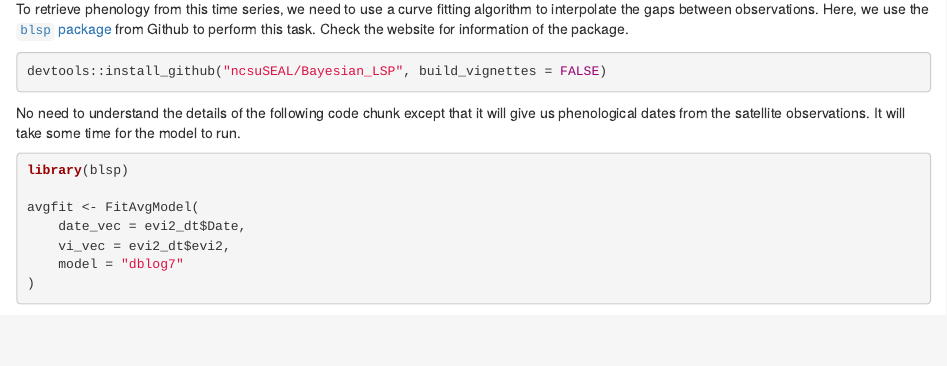
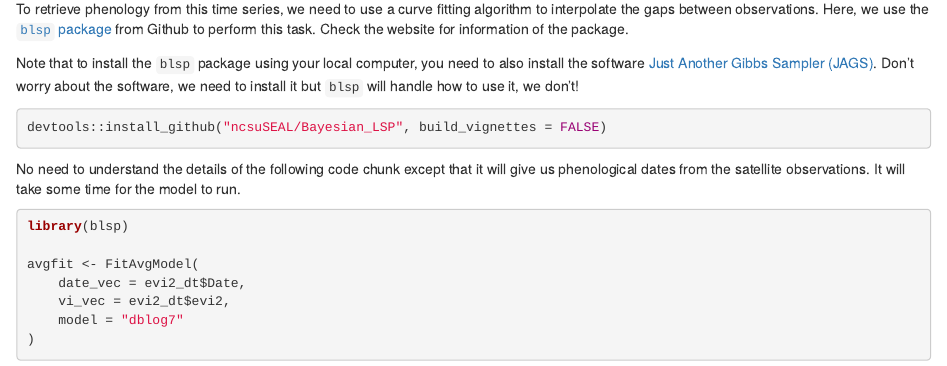
Before and after one commit to hu-forest/REU-R-workshop, an R Markdown document (REU_2024_R_workshop.Rmd): the page in a window 1100 px wide, from 6760 px down. Rendered offline with R 4.5, knitr and Pandoc, with nearby package versions; some code elsewhere in the file could not run offline.

Commit message:
Add a note for installing JAGS locally

````diff
--- a/REU_2024_R_workshop.Rmd
+++ b/REU_2024_R_workshop.Rmd
@@ -213,6 +213,8 @@ legend(grconvertX(0.5, "ndc"), grconvertY(0.9, "ndc"),
 
 To retrieve phenology from this time series, we need to use a curve fitting algorithm to interpolate the gaps between observations. Here, we use the [`blsp` package](https://github.com/ncsuSEAL/Bayesian_LSP) from Github to perform this task. Check the website for information of the package.
 
+Note that to install the `blsp` package using your local computer, you need to also install the software [Just Another Gibbs Sampler (JAGS)](https://sourceforge.net/projects/mcmc-jags/files/). Don't worry about the software, we need to install it but `blsp` will handle how to use it, we don't!
+
 ```{r eval=FALSE}
 devtools::install_github("ncsuSEAL/Bayesian_LSP", build_vignettes = FALSE)
 ```
````
